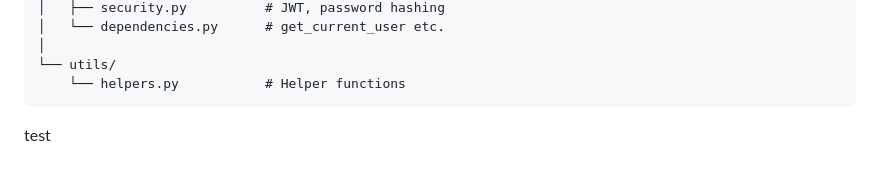
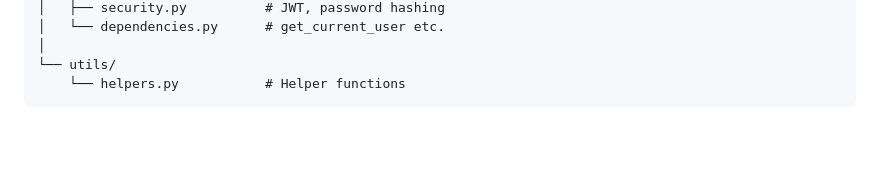
Before and after one commit to fisherrjd/lists, a Markdown page: README.md, the part around the change. Drawn GitHub-style; blank space fills up the shorter version.

Commit message:
remove extra bits

````diff
--- a/README.md
+++ b/README.md
@@ -115,5 +115,3 @@ task_list_app/
 └── utils/
     └── helpers.py           # Helper functions
 ```
-
-test
````
